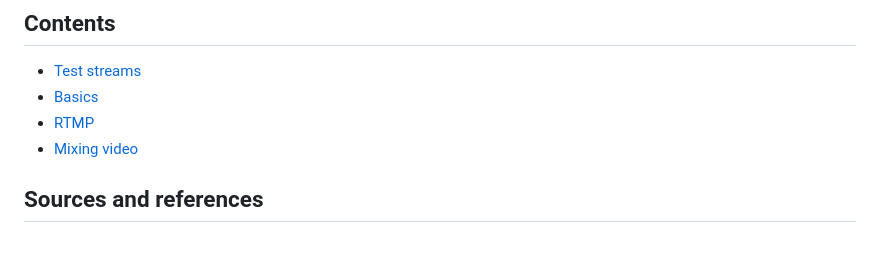
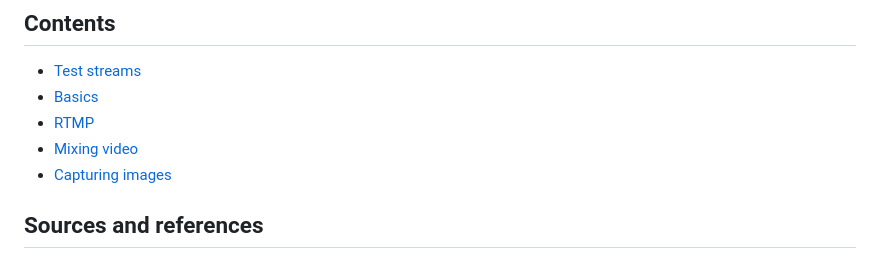
Before and after one commit to matthew1000/gstreamer-cheat-sheet, a Markdown page: README.md, the part around the change. Drawn GitHub-style.

Commit message:
Capturing images

```diff
--- a/README.md
+++ b/README.md
@@ -8,6 +8,7 @@ This series of docs provides a cheat sheet for Gstreamer on the command-line.
 * [Basics](basics.md)
 * [RTMP](rtmp.md)
 * [Mixing video](mixing.md)
+* [Capturing images](capturing_images.md)
 
 ## Sources and references
 
```
Also changed, not shown: capturing_images.md (added, +29 -0 lines), test_streams.md (+18 -2 lines), images/test-pattern.png (added), images/test_colors.png (added), images/test_pinwheel.png (added), images/test_red.png (added), images/test_smpte100.png (added), images/test_snow.png (added).
